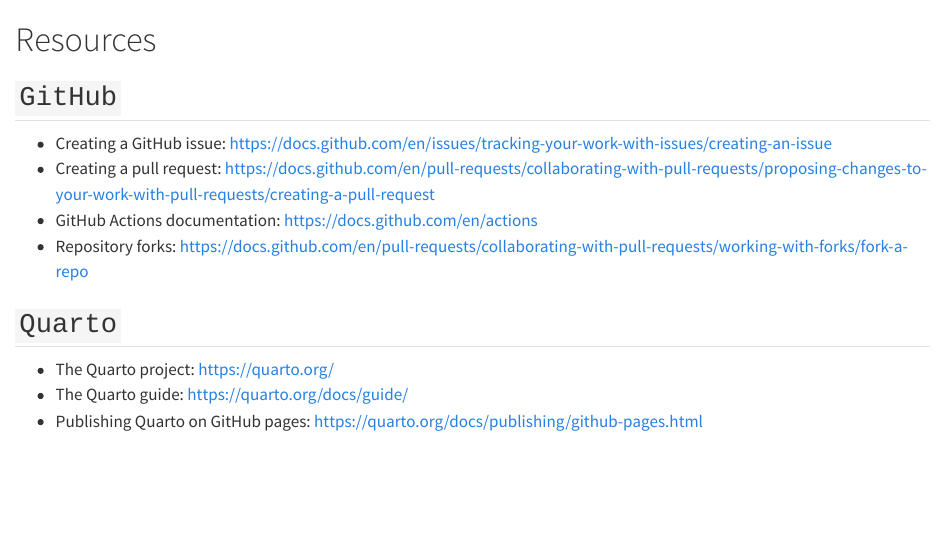
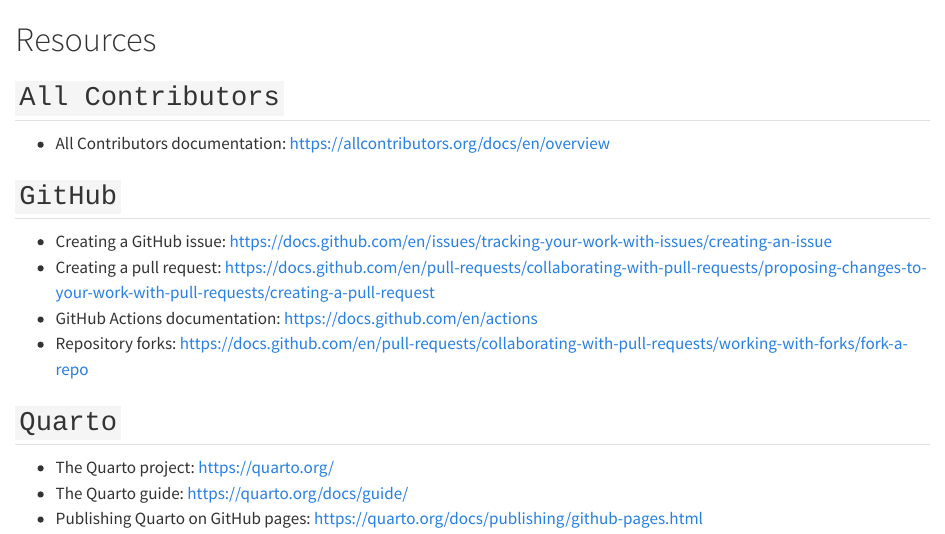
Before and after one commit to pyani-plus/design-documentation, a Quarto document (resources.qmd): the page in a window 1100 px wide, from its top. Rendered offline with R 4.5, knitr and Pandoc in place of Quarto, with nearby package versions.

Commit message:
add All Contributors bot information

```diff
--- a/resources.qmd
+++ b/resources.qmd
@@ -1,4 +1,8 @@
 # Resources { .unnumbered }
+
+## `All Contributors`
+
+- All Contributors documentation: [https://allcontributors.org/docs/en/overview](https://allcontributors.org/docs/en/overview)
 
 ## `GitHub`
 
```
Also changed, not shown: README.md (added), 1 other file.
